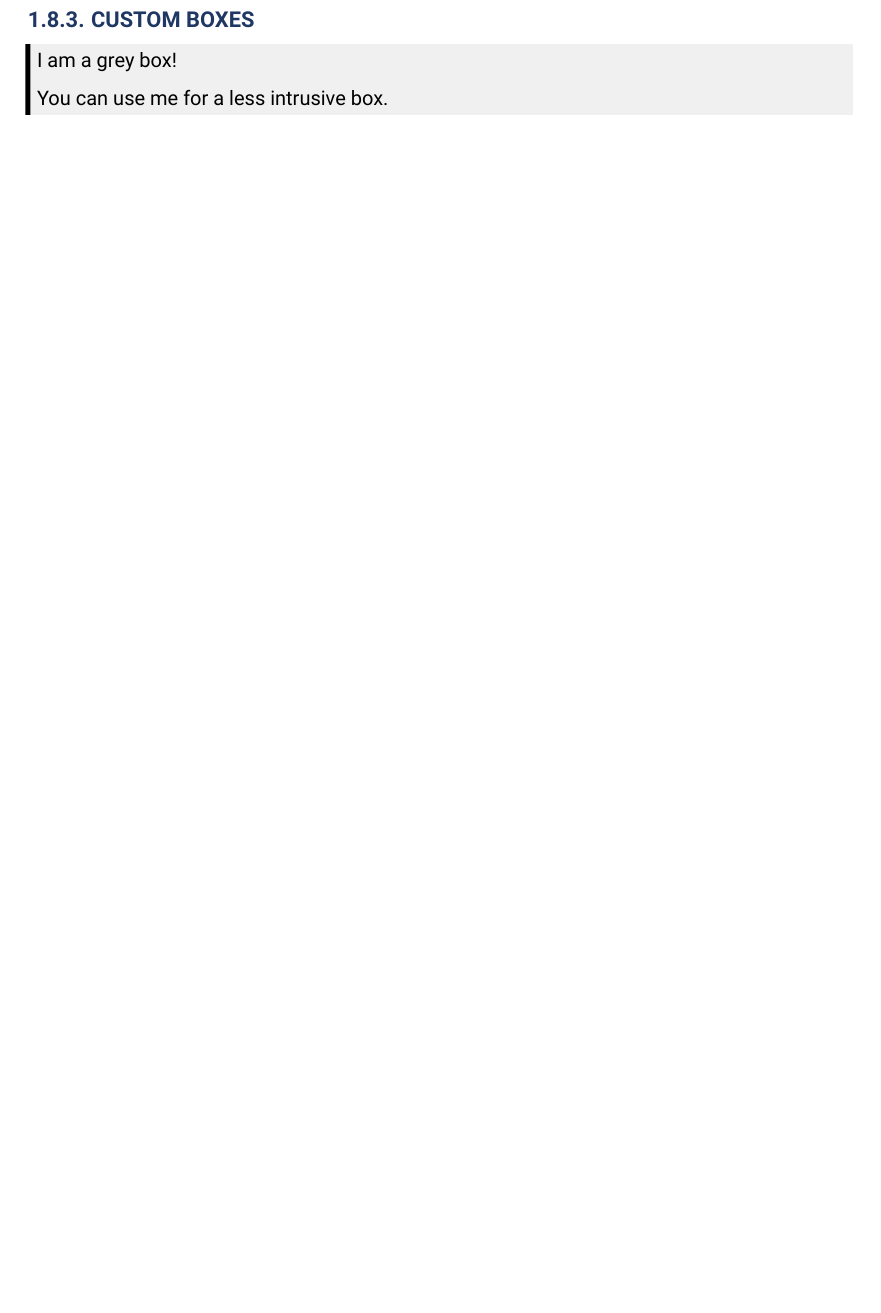
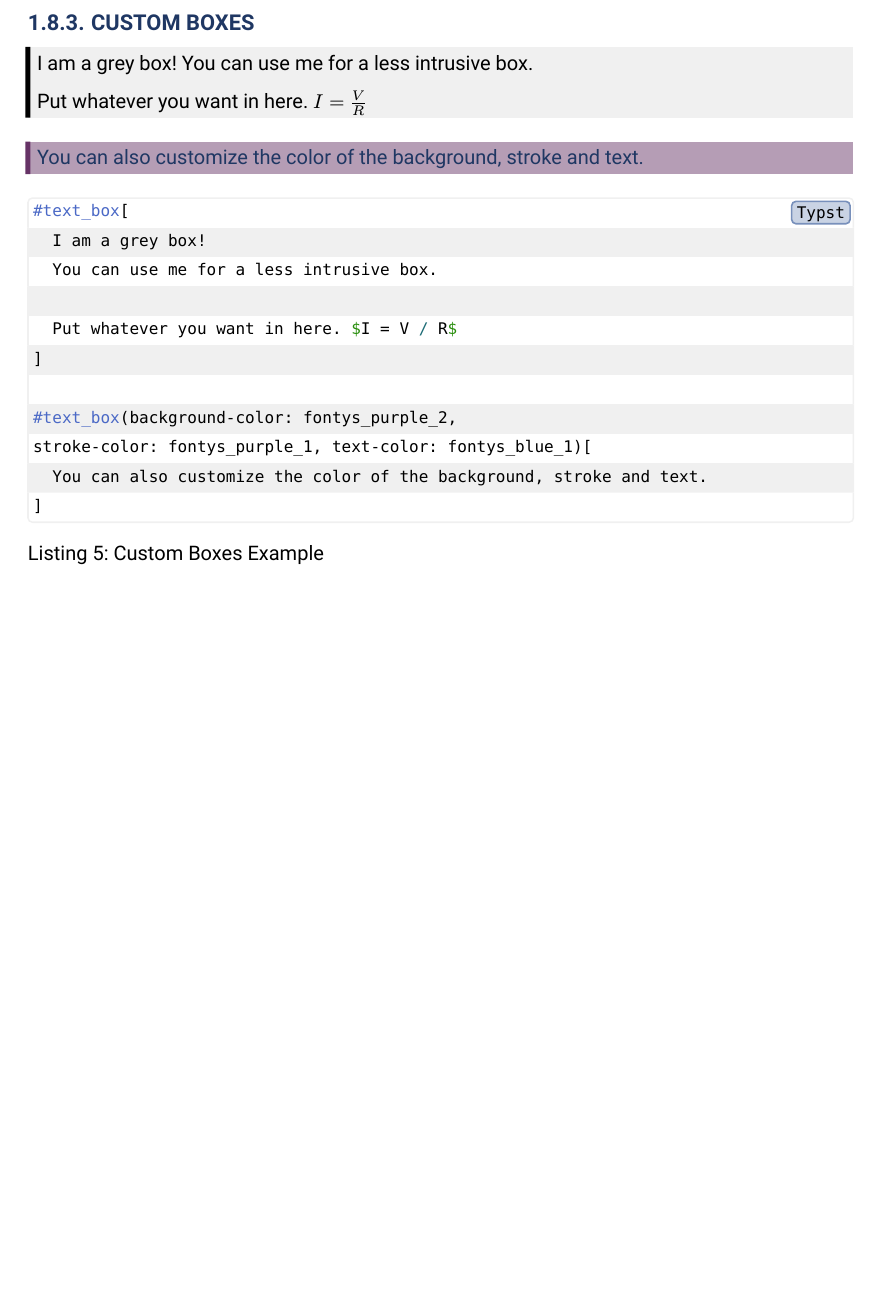
Before and after one commit to TomVer99/FHICT-typst-template, a Typst document (showcase.typ): part of page 11 of 18 before the commit and part of page 12 of 19 after it, cut so that both start at the same text, the shorter picture padded with empty space. The pictures show the PDF file showcase.pdf that the author committed with the source.

Commit message:
add color options to showcase for textbox

````diff
--- a/showcase.typ
+++ b/showcase.typ
@@ -306,13 +306,37 @@ And `@wip` will be shown as @wip. But the second time you use it, it will be sho
   [#lorem(25)]
 )
 
+#pagebreak()
 === Custom Boxes
 
-#grey_box[
+#text_box[
   I am a grey box!
+  You can use me for a less intrusive box.
 
-  You can use me for a less intrusive box.
+  Put whatever you want in here. $I = V / R$
 ]
+
+#text_box(background-color: fontys_purple_2,
+stroke-color: fontys_purple_1, text-color: fontys_blue_1)[
+  You can also customize the color of the background, stroke and text.
+]
+
+#figure(
+  ```typst
+  #text_box[
+    I am a grey box!
+    You can use me for a less intrusive box.
+
+    Put whatever you want in here. $I = V / R$
+  ]
+
+  #text_box(background-color: fontys_purple_2,
+  stroke-color: fontys_purple_1, text-color: fontys_blue_1)[
+    You can also customize the color of the background, stroke and text.
+  ]
+  ```,
+  caption: "Custom Boxes Example",
+)
 
 #pagebreak()
 = Document options
````
Also changed, not shown: showcase.pdf.
